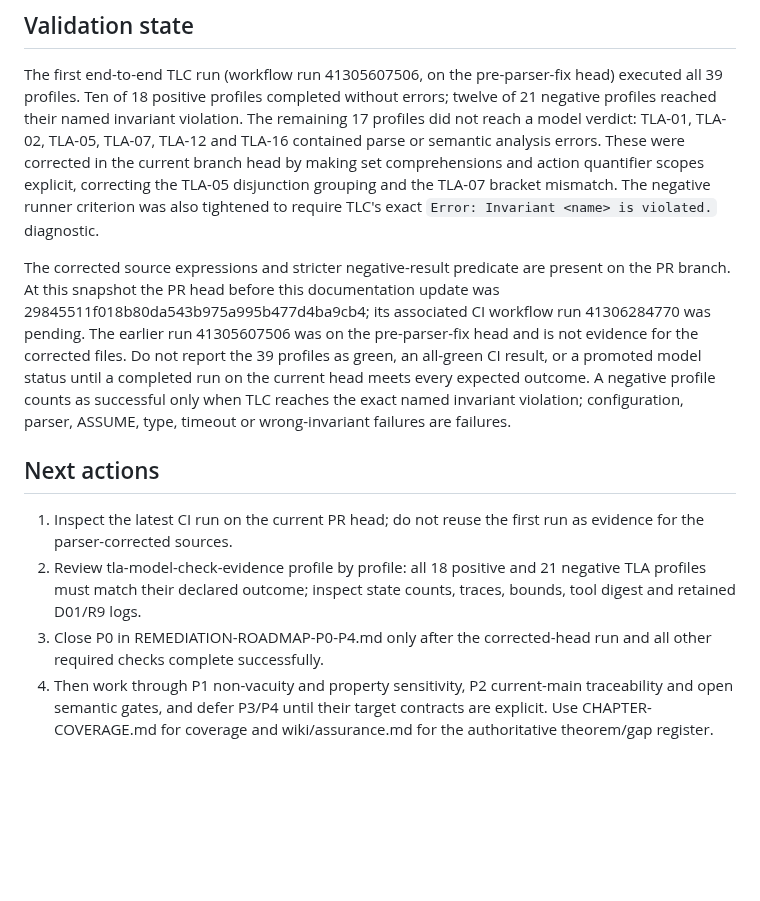
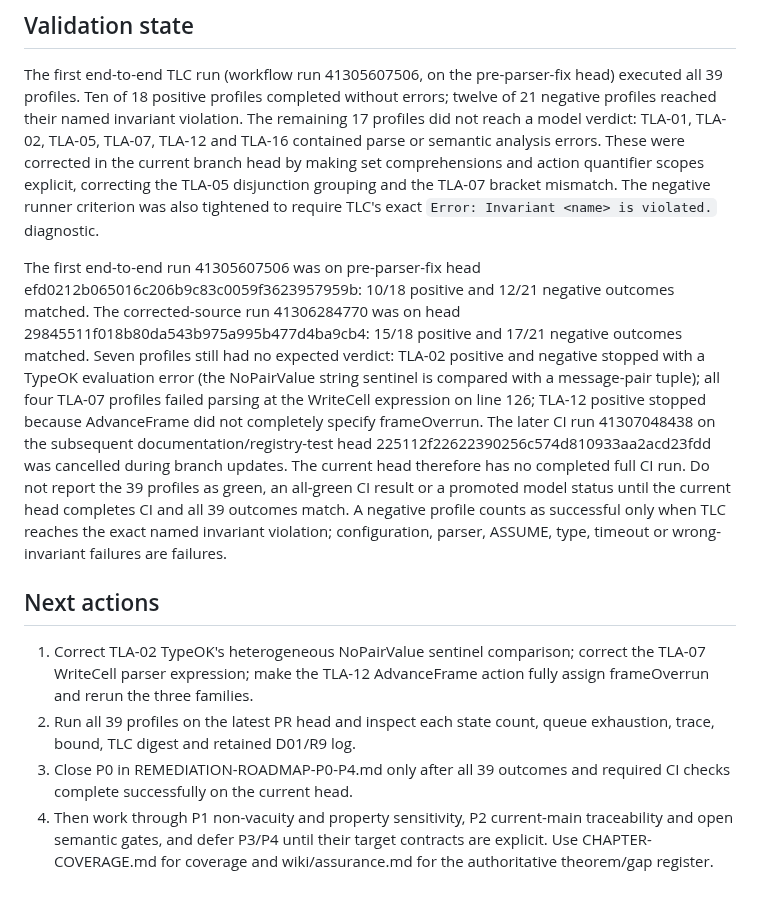
Before and after one commit to AntheaLiles/k7pl, a Markdown page: models/CHECKPOINT.md, the part around the change. Rendered like a GitHub page; blank space fills up the shorter version.

```diff
--- a/models/CHECKPOINT.md
+++ b/models/CHECKPOINT.md
@@ -61,17 +61,17 @@ TLA-05 disjunction grouping and the TLA-07 bracket mismatch. The negative
 runner criterion was also tightened to require TLC's exact
 `Error: Invariant <name> is violated.` diagnostic.
 
-The corrected source expressions and stricter negative-result predicate are present on the PR branch. At this snapshot the PR head before this documentation update was 29845511f018b80da543b975a995b477d4ba9cb4; its associated CI workflow run 41306284770 was pending. The earlier run 41305607506 was on the pre-parser-fix head and is not evidence for the corrected files. Do not report the 39 profiles as green, an all-green CI result, or a promoted model status until a completed run on the current head meets every expected outcome. A negative profile counts as successful only when TLC reaches the exact named invariant violation; configuration, parser, ASSUME, type, timeout or wrong-invariant failures are failures.
+The first end-to-end run 41305607506 was on pre-parser-fix head efd0212b065016c206b9c83c0059f3623957959b: 10/18 positive and 12/21 negative outcomes matched. The corrected-source run 41306284770 was on head 29845511f018b80da543b975a995b477d4ba9cb4: 15/18 positive and 17/21 negative outcomes matched. Seven profiles still had no expected verdict: TLA-02 positive and negative stopped with a TypeOK evaluation error (the NoPairValue string sentinel is compared with a message-pair tuple); all four TLA-07 profiles failed parsing at the WriteCell expression on line 126; TLA-12 positive stopped because AdvanceFrame did not completely specify frameOverrun. The later CI run 41307048438 on the subsequent documentation/registry-test head 225112f22622390256c574d810933aa2acd23fdd was cancelled during branch updates. The current head therefore has no completed full CI run. Do not report the 39 profiles as green, an all-green CI result or a promoted model status until the current head completes CI and all 39 outcomes match. A negative profile counts as successful only when TLC reaches the exact named invariant violation; configuration, parser, ASSUME, type, timeout or wrong-invariant failures are failures.
 
 ## Next actions
 
-1. Inspect the latest CI run on the current PR head; do not reuse the first
-   run as evidence for the parser-corrected sources.
-2. Review tla-model-check-evidence profile by profile: all 18 positive and
-   21 negative TLA profiles must match their declared outcome; inspect state
-   counts, traces, bounds, tool digest and retained D01/R9 logs.
-3. Close P0 in REMEDIATION-ROADMAP-P0-P4.md only after the corrected-head run
-   and all other required checks complete successfully.
+1. Correct TLA-02 TypeOK's heterogeneous NoPairValue sentinel comparison;
+   correct the TLA-07 WriteCell parser expression; make the TLA-12 AdvanceFrame
+   action fully assign frameOverrun and rerun the three families.
+2. Run all 39 profiles on the latest PR head and inspect each state count,
+   queue exhaustion, trace, bound, TLC digest and retained D01/R9 log.
+3. Close P0 in REMEDIATION-ROADMAP-P0-P4.md only after all 39 outcomes and
+   required CI checks complete successfully on the current head.
 4. Then work through P1 non-vacuity and property sensitivity, P2 current-main
    traceability and open semantic gates, and defer P3/P4 until their target
    contracts are explicit. Use CHAPTER-COVERAGE.md for coverage and
```
Also changed, not shown: models/README.md (+2 -2 lines), models/WORK-PLAN.md (+1 -1 lines).
